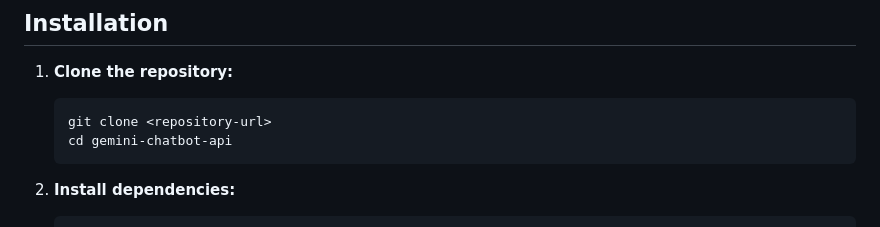
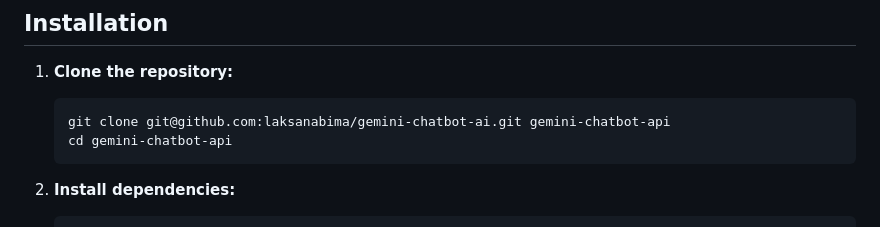
Before and after one commit to laksanabima/gemini-chatbot-ai, a Markdown page: README.md, the part around the change. Rendered like a GitHub page.

Commit message:
Update repository clone command in README

````diff
--- a/README.md
+++ b/README.md
@@ -22,7 +22,7 @@ AI Doctor Assistant is a healthcare chatbot application powered by Google Gemini
 
 1. **Clone the repository:**
    ```bash
-   git clone <repository-url>
+   git clone git@github.com:laksanabima/gemini-chatbot-ai.git gemini-chatbot-api
    cd gemini-chatbot-api
    ```
 
````
